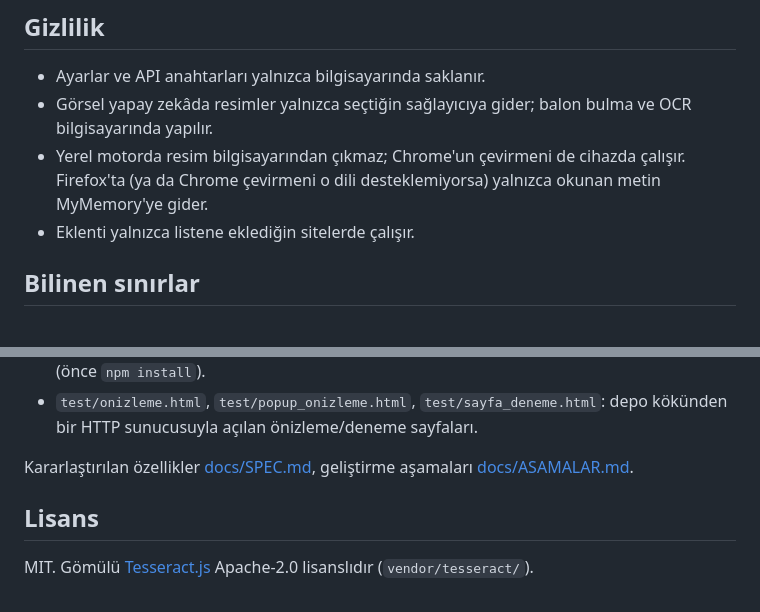
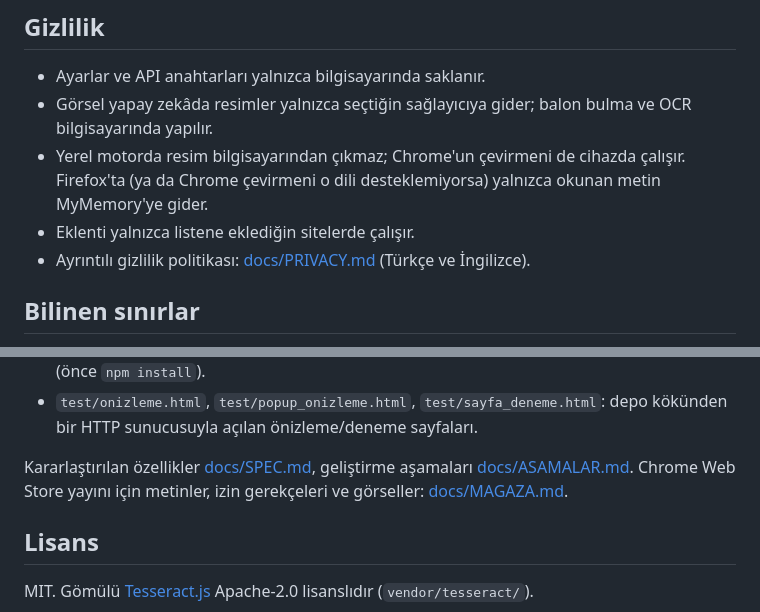
Before and after one commit to enesilhan1/MangaTranslater, a Markdown page: README.md, 2 parts joined by grey strips. Drawn GitHub-style.

```diff
--- a/README.md
+++ b/README.md
@@ -103,6 +103,7 @@ Bir sayfa çevrilmediyse ya da çeviri yanlış yere düştüyse:
   çalışır. Firefox'ta (ya da Chrome çevirmeni o dili desteklemiyorsa) yalnızca
   okunan metin MyMemory'ye gider.
 - Eklenti yalnızca listene eklediğin sitelerde çalışır.
+- Ayrıntılı gizlilik politikası: [docs/PRIVACY.md](docs/PRIVACY.md) (Türkçe ve İngilizce).
 
 ## Bilinen sınırlar
 - Yalnızca `<img>` olarak gösterilen resimler çevrilir; sayfayı `<canvas>`'a
@@ -137,7 +138,8 @@ npm test
   depo kökünden bir HTTP sunucusuyla açılan önizleme/deneme sayfaları.
 
 Kararlaştırılan özellikler [docs/SPEC.md](docs/SPEC.md), geliştirme aşamaları
-[docs/ASAMALAR.md](docs/ASAMALAR.md).
+[docs/ASAMALAR.md](docs/ASAMALAR.md). Chrome Web Store yayını için metinler, izin
+gerekçeleri ve görseller: [docs/MAGAZA.md](docs/MAGAZA.md).
 
 ## Lisans
 MIT. Gömülü [Tesseract.js](https://github.com/naptha/tesseract.js) Apache-2.0
```
Also changed, not shown: docs/MAGAZA.md (added, +131 -0 lines).
